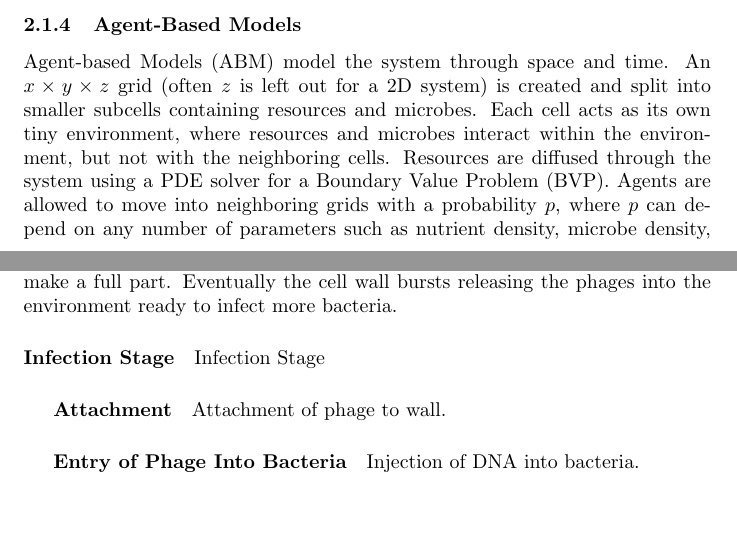
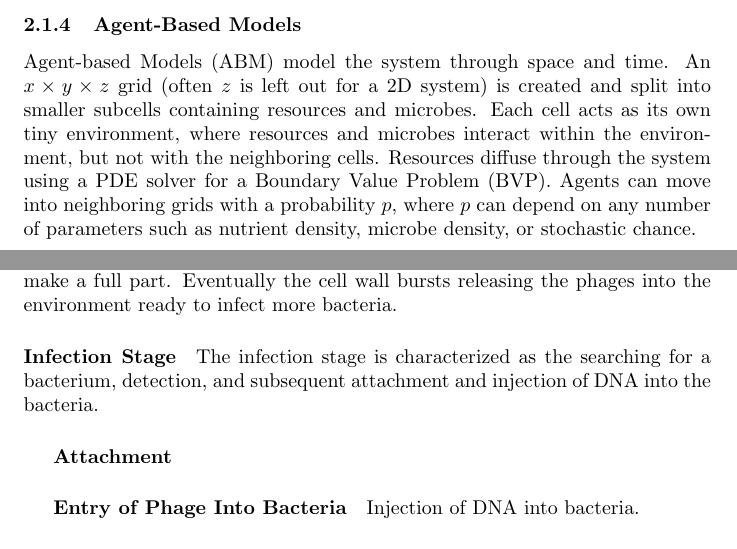
Before and after one commit to BiggusVickus/Master-Thesis, a LaTeX paper (LatexReport/main.tex, which reads LatexReport/Chapters/Literature.tex): two parts of pages 9 and 11 of 31, joined at a grey line, cut so that both start at the same text, the shorter picture padded with empty space. Compiled offline with pdfLaTeX.

Commit message:
lit and methods edit

```diff
--- a/LatexReport/Chapters/Literature.tex
+++ b/LatexReport/Chapters/Literature.tex
@@ -43,8 +43,8 @@ where $S_i$ is the sensitivity to $B_i$ to factor $T$, and with trade off if $r_
 Agent-based Models (ABM) model the system through space and time.
 An $x \times y \times z$ grid (often $z$ is left out for a 2D system) is created and split into smaller subcells containing resources and microbes.
 Each cell acts as its own tiny environment, where resources and microbes interact within the environment, but not with the neighboring cells.
-Resources are diffused through the system using a PDE solver for a Boundary Value Problem (BVP).
-Agents are allowed to move into neighboring grids with a probability $p$, where $p$ can depend on any number of parameters such as nutrient density, microbe density, or stochastic chance. \newline
+Resources diffuse through the system using a PDE solver for a Boundary Value Problem (BVP).
+Agents can move into neighboring grids with a probability $p$, where $p$ can depend on any number of parameters such as nutrient density, microbe density, or stochastic chance. \newline
 ABMs are useful when simulating many individual elements interacting in a system.
 Chaotic or emergent behavior can arise from these interactions.
 Chaotic behavior refers to the irregular and unpredictable evolution of a system's behavior due to nonlinear equations, exhibiting sensitive dependence on initial conditions \cite{encyclopedia_of_physical_science_and_technology}. \newline
@@ -86,9 +86,10 @@ The phage parts build together to make a full part.
 Eventually the cell wall bursts releasing the phages into the environment ready to infect more bacteria.
 
 \paragraph{Infection Stage}
-Infection Stage
+The infection stage is characterized as the searching for a bacterium, detection, and subsequent attachment and injection of DNA into the bacteria.
 \subparagraph{Attachment}
-Attachment of phage to wall.
+
+
 \subparagraph{Entry of Phage Into Bacteria}
 Injection of DNA into bacteria.
 
```
Also changed, not shown: LatexReport/Chapters/Methods.tex (+1 -1 lines).
